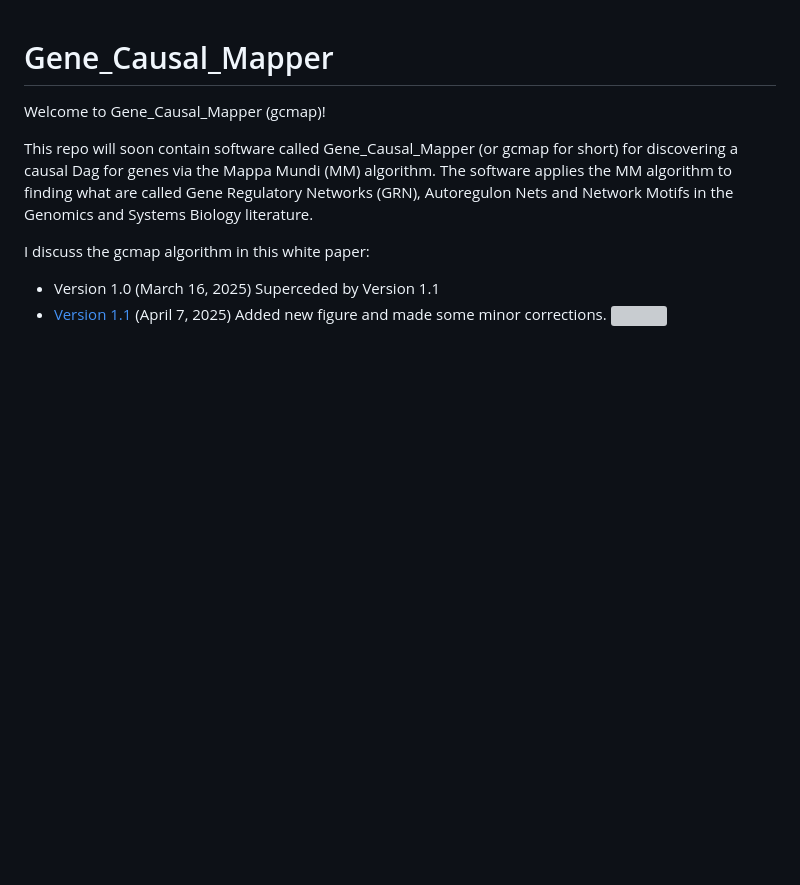
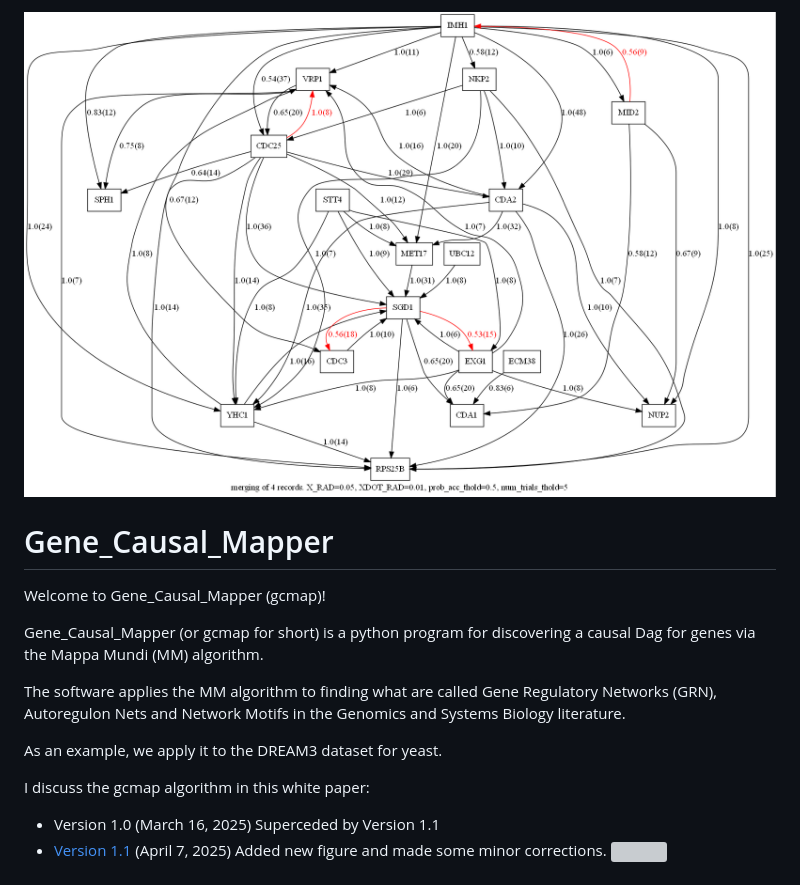
Before and after one commit to rrtucci/gene_causal_mapper, a Markdown page: README.md, the part around the change. Rendered like a GitHub page; pictures changed too: pics/20-genes.png (added); blank space fills up the shorter version; grey boxes are pictures that could not be loaded.

Commit message:
added DREAM3 dataset

```diff
--- a/README.md
+++ b/README.md
@@ -1,12 +1,15 @@
+![](pics/20-genes.png)
+
 # Gene_Causal_Mapper
 
 Welcome to Gene_Causal_Mapper (gcmap)!
 
-This repo will soon contain software
-called Gene_Causal_Mapper (or gcmap for short)
-for
+Gene_Causal_Mapper (or gcmap for short)
+is a python program for
 discovering a causal Dag for genes via
 the Mappa Mundi (MM) algorithm.
+
+
 The software applies the MM algorithm
 to finding what
 are called Gene Regulatory Networks (GRN),
@@ -14,6 +17,9 @@ Autoregulon  Nets
 and Network Motifs
 in the Genomics and Systems Biology literature.
 
+As an example, we apply it to the DREAM3
+dataset for yeast.
+
 I discuss the gcmap algorithm
 in this white paper:
 * Version 1.0 (March 16, 2025) Superceded by Version 1.1
```
